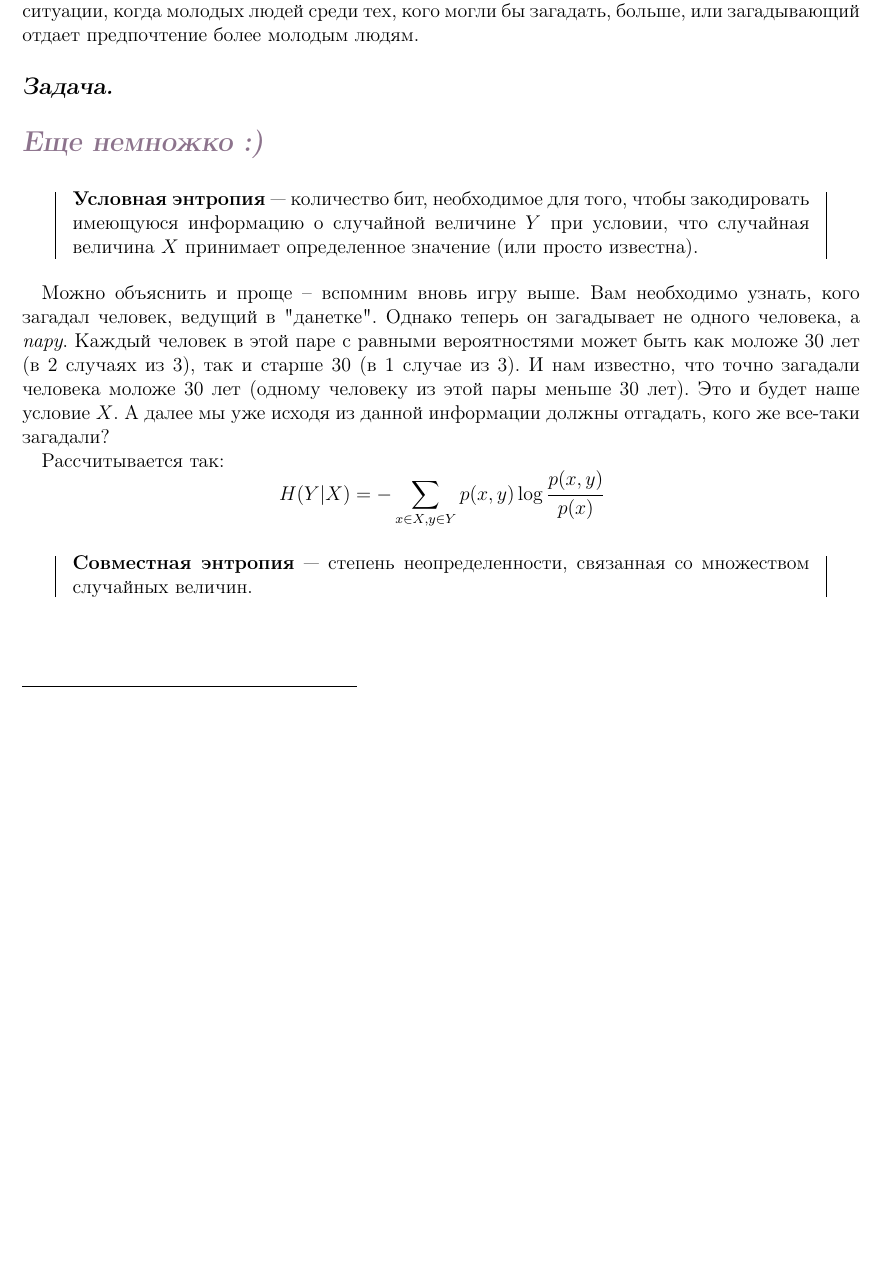
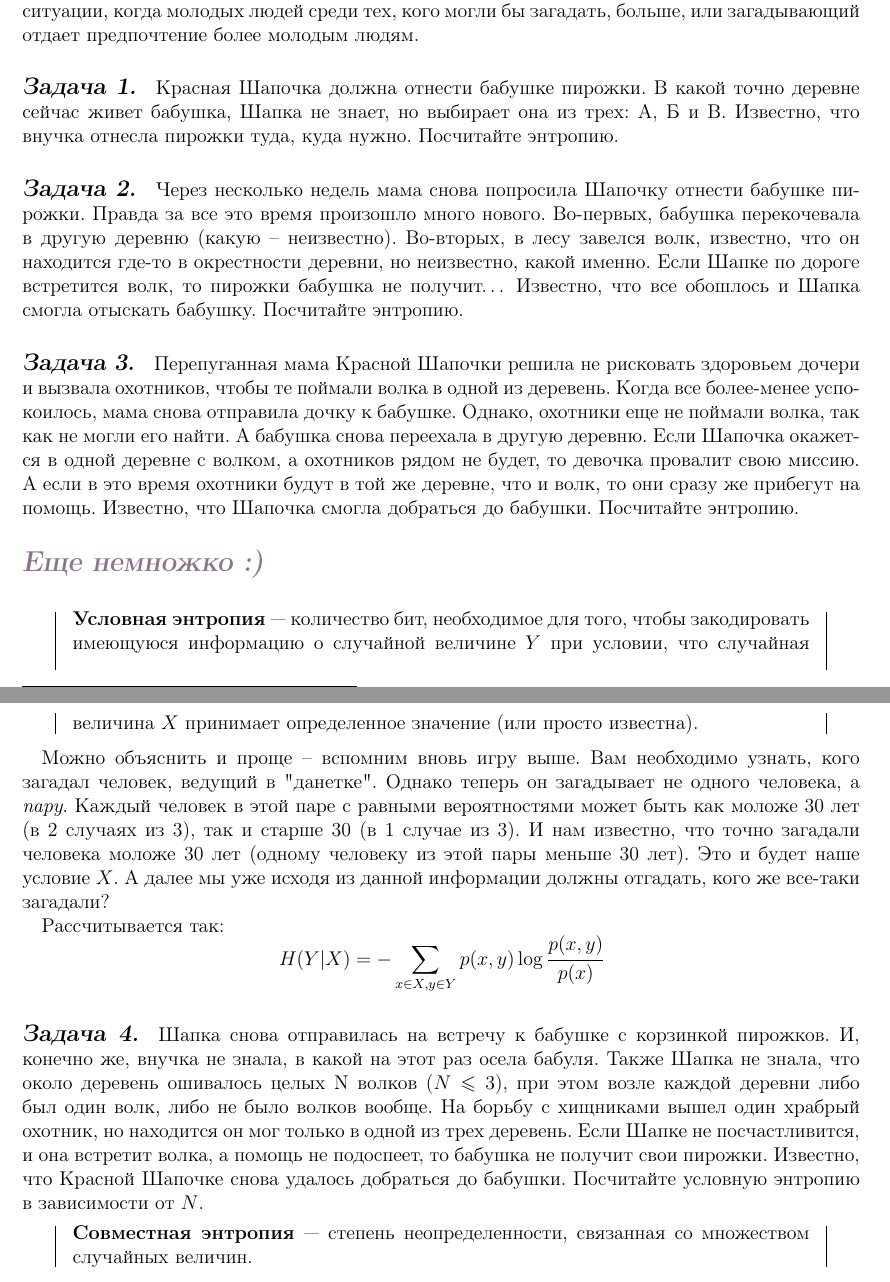
Before and after one commit to oomaystrenko/entropy, a LaTeX document (Entropia_1.tex, which reads theory_yana.tex): part of page 1 of 5 before the commit and two parts of pages 1 and 2 of 5 after it, the two joined at a grey line, cut so that both start at the same text, the shorter picture padded with empty space. Compiled offline with pdfLaTeX.

Commit message:
задачи от Марни

```diff
--- a/theory_yana.tex
+++ b/theory_yana.tex
@@ -10,7 +10,11 @@
 \[H=-\sum\limits_{i=1}^n p_i\log p_i \]
 где $p_i$ -- вероятность $i$-го исхода. Или вероятность того, что в "данетках" угадываемый объект обладает некоторой характеристикой. Например, нужно угадать, какого человека загадали, и с вероятностью $2/3$ он моложе 30 лет, с вероятностью $1/3$ старше 30 лет. Такое может быть в ситуации, когда молодых людей среди тех, кого могли бы загадать, больше, или загадывающий отдает предпочтение более молодым людям.
 
-\subsection*{Задача.}
+\subsection*{Задача 1.} Красная Шапочка должна отнести бабушке пирожки. В какой точно деревне сейчас живет бабушка, Шапка не знает, но выбирает она из трех: А, Б и В. Известно, что внучка отнесла пирожки туда, куда нужно. Посчитайте энтропию.
+
+\subsection*{Задача 2.} Через несколько недель мама снова попросила Шапочку отнести бабушке пирожки. Правда за все это время произошло много нового. Во-первых, бабушка перекочевала в другую деревню (какую – неизвестно). Во-вторых, в лесу завелся волк, известно, что он находится где-то в окрестности деревни, но неизвестно, какой именно. Если Шапке по дороге встретится волк, то пирожки бабушка не получит… Известно, что все обошлось и Шапка смогла отыскать бабушку. Посчитайте энтропию.
+
+\subsection*{Задача 3.} Перепуганная мама Красной Шапочки решила не рисковать здоровьем дочери и вызвала охотников, чтобы те поймали волка в одной из деревень. Когда все более-менее успокоилось, мама снова отправила дочку к бабушке. Однако, охотники еще не поймали волка, так как не могли его найти. А бабушка снова переехала в другую деревню. Если Шапочка окажется в одной деревне с волком, а охотников рядом не будет, то девочка провалит свою миссию. А если в это время охотники будут в той же деревне, что и волк, то они сразу же прибегут на помощь. Известно, что Шапочка смогла добраться до бабушки. Посчитайте энтропию.
 
 \section*{Еще немножко :)}~\
 \\
@@ -23,6 +27,8 @@
 
 Рассчитывается так:
 \[H(Y|X)=-\sum\limits_{x\in X, y\in Y} p(x, y)\log \cfrac{p(x, y)}{p(x)} \]
+
+\subsection*{Задача 4.} Шапка снова отправилась на встречу к бабушке с корзинкой пирожков. И, конечно же, внучка не знала, в какой на этот раз осела бабуля. Также Шапка не знала, что около деревень ошивалось целых N волков ($N\leqslant3$), при этом возле каждой деревни либо был один волк, либо не было волков вообще. На борьбу с хищниками вышел один храбрый охотник, но находится он мог только в одной из трех деревень. Если Шапке не посчастливится, и она встретит волка, а помощь не подоспеет, то бабушка не получит свои пирожки. Известно, что Красной Шапочке снова удалось добраться до бабушки. Посчитайте условную энтропию в зависимости от $N$.
 
 \begin{siderules}
     \textbf{Совместная энтропия} --- степень неопределенности, связанная со множеством случайных величин.
```
